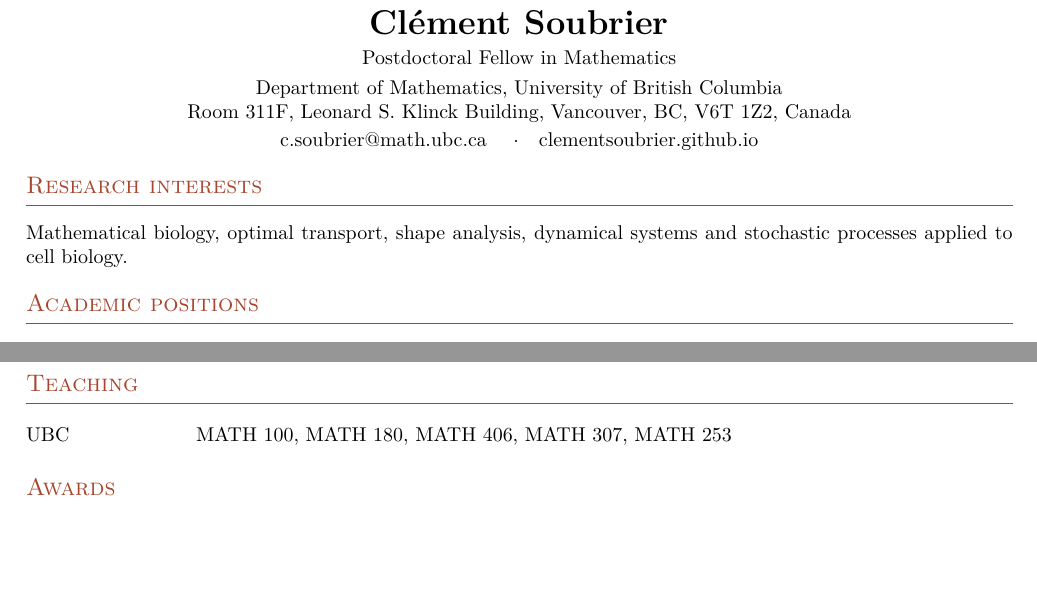
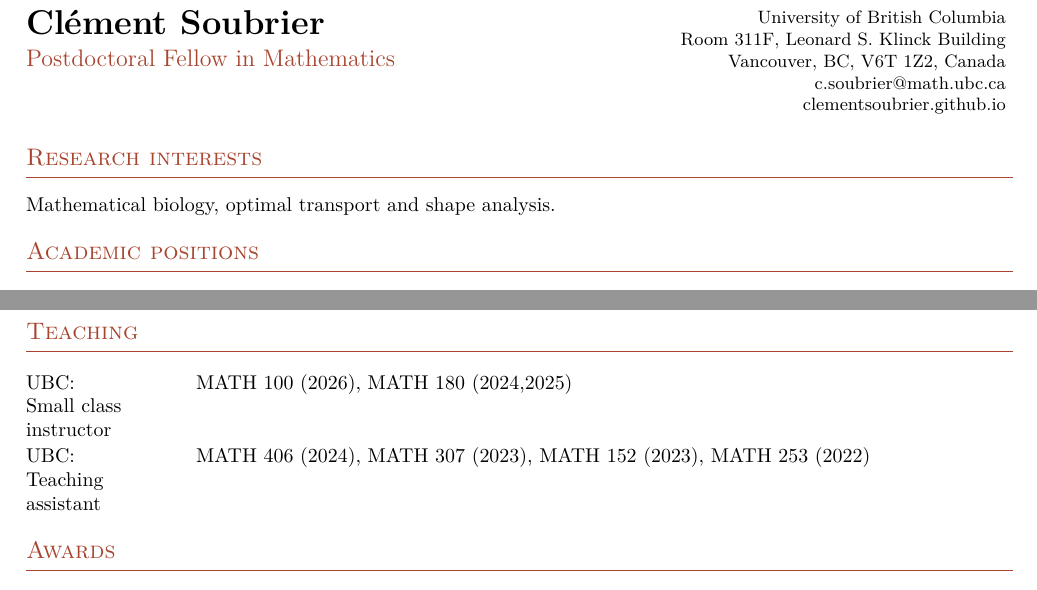
Before and after one commit to clementsoubrier/clementsoubrier.github.io, a LaTeX CV (CV_Soubrier.tex): two parts of pages 1 and 2 of 2, joined at a grey line, cut so that both start at the same text, the shorter picture padded with empty space. Compiled offline with pdfLaTeX.

Commit message:
update october 2026

```diff
--- a/CV_Soubrier.tex
+++ b/CV_Soubrier.tex
@@ -25,19 +25,26 @@
 \begin{document}
 
 % ---------- Header ----------
-\begin{center}
-  {\LARGE\bfseries Clément Soubrier}\\[0.3em]
-  Postdoctoral Fellow in Mathematics\\[0.3em]
-  Department of Mathematics, University of British Columbia\\
-  Room 311F, Leonard S. Klinck Building, Vancouver, BC, V6T 1Z2, Canada\\[0.2em]
-  \href{mailto:c.soubrier@math.ubc.ca}{c.soubrier@math.ubc.ca} \quad$\cdot$\quad
+\noindent
+\begin{minipage}[t]{0.45\linewidth}\vspace{0pt}
+  {\LARGE\bfseries Clément Soubrier}\\[0.4em]
+  {\large\color{accent} Postdoctoral Fellow in Mathematics}
+\end{minipage}%
+\hfill
+\begin{minipage}[t]{0.53\linewidth}\vspace{0pt}
+  \raggedleft\small
+  University of British Columbia\\
+  Room 311F, Leonard S. Klinck Building\\
+  Vancouver, BC, V6T 1Z2, Canada\\
+  \href{mailto:c.soubrier@math.ubc.ca}{c.soubrier@math.ubc.ca}\\
   \href{https://clementsoubrier.github.io}{clementsoubrier.github.io}
-  % \quad$\cdot$\quad +1~236~339~7172
-\end{center}
+  % \\ +1~236~339~7172
+\end{minipage}
+\vspace{0.5em}
 
 % ---------- Research ----------
 \section{Research interests}
-Mathematical biology, optimal transport, shape analysis, dynamical systems and stochastic processes applied to cell biology.
+Mathematical biology, optimal transport and shape analysis.
 
 % ---------- Positions ----------
 \section{Academic positions}
@@ -71,8 +78,8 @@ Mathematical biology, optimal transport, shape analysis, dynamical systems and s
 
 % ---------- Teaching ----------
 \section{Teaching}
-\entry{UBC}{MATH~100, MATH~180, MATH~406, MATH~307, MATH~253}
-
+\entry{UBC: \\ Small class \\ instructor }{MATH~100 (2026), MATH~180 (2024,2025)}
+\entry{UBC: \\ Teaching \\ assistant}{MATH~406 (2024), MATH~307 (2023), MATH~152 (2023), MATH~253 (2022)}
 % % ---------- Research experience ----------
 % \section{Research experience before the PhD}
 % \entry{Apr.--Aug.\ 2022}{\textbf{Research internship}, CEA Cadarache, France.\\
```
Also changed, not shown: CV_Soubrier.pdf, 1 other file.
